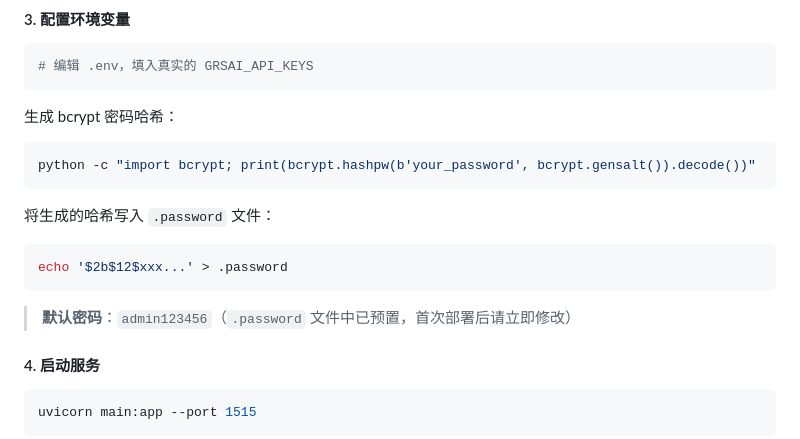
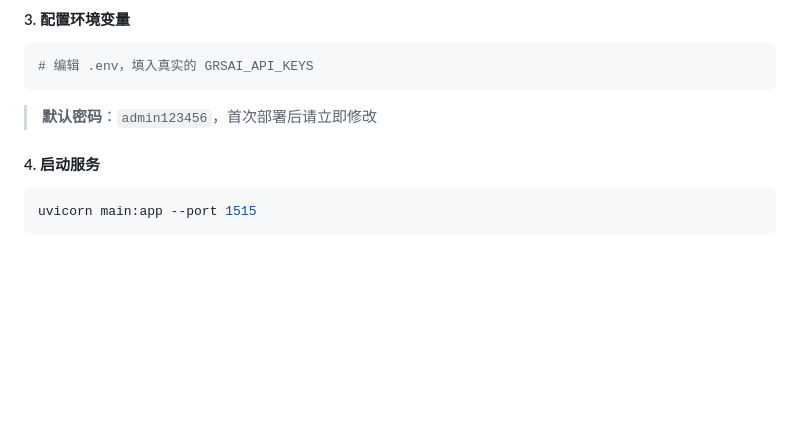
Before and after one commit to lqhxxihx/GrsaiProxyManager, a Markdown page: README.md, the part around the change. GitHub-like rendering; blank space fills up the shorter version.

Commit message:
docs: simplify password setup instructions

````diff
--- a/README.md
+++ b/README.md
@@ -36,19 +36,7 @@ pip install -r requirements.txt
 # 编辑 .env，填入真实的 GRSAI_API_KEYS
 ```
 
-生成 bcrypt 密码哈希：
-
-```bash
-python -c "import bcrypt; print(bcrypt.hashpw(b'your_password', bcrypt.gensalt()).decode())"
-```
-
-将生成的哈希写入 `.password` 文件：
-
-```bash
-echo '$2b$12$xxx...' > .password
-```
-
-> **默认密码**：`admin123456`（`.password` 文件中已预置，首次部署后请立即修改）
+> **默认密码**：`admin123456`，首次部署后请立即修改
 
 #### 4. 启动服务
 
````
